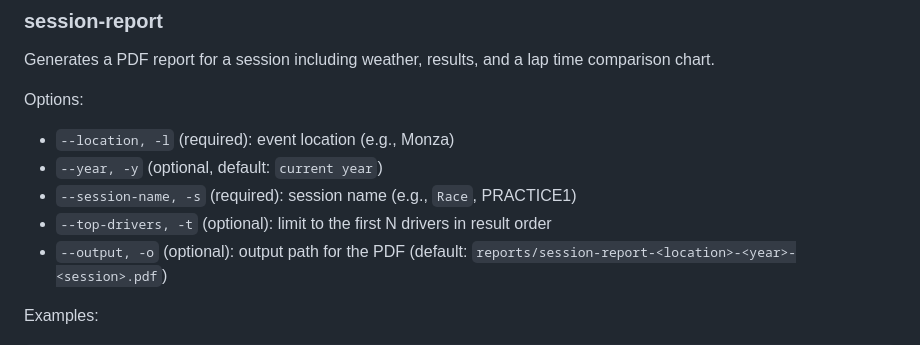
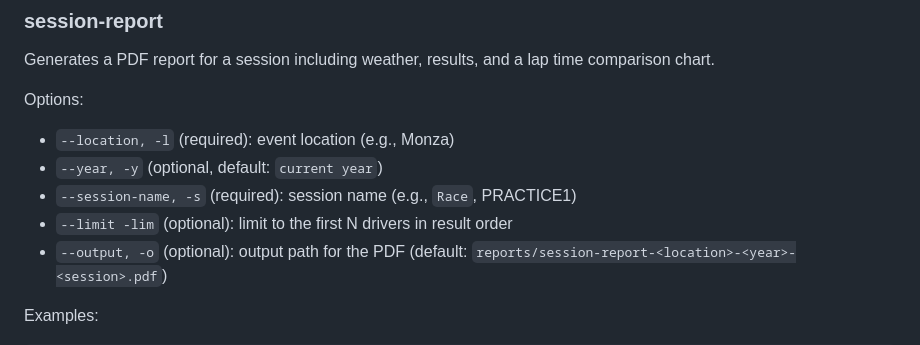
Before and after one commit to lucabritten/f1-insight-tool, a Markdown page: README.md, the part around the change. Rendered like a GitHub page.

Commit message:
Update command line option from '--top-drivers' to '--limit'

```diff
--- a/README.md
+++ b/README.md
@@ -159,7 +159,7 @@ Options:
 - `--location, -l` (required): event location (e.g., Monza)
 - `--year, -y` (optional, default: `current year`)
 - `--session-name, -s` (required): session name (e.g., `Race`, PRACTICE1)
-- `--top-drivers, -t` (optional): limit to the first N drivers in result order
+- `--limit -lim` (optional): limit to the first N drivers in result order
 - `--output, -o` (optional): output path for the PDF (default: `reports/session-report-<location>-<year>-<session>.pdf`)
 
 Examples:
```
